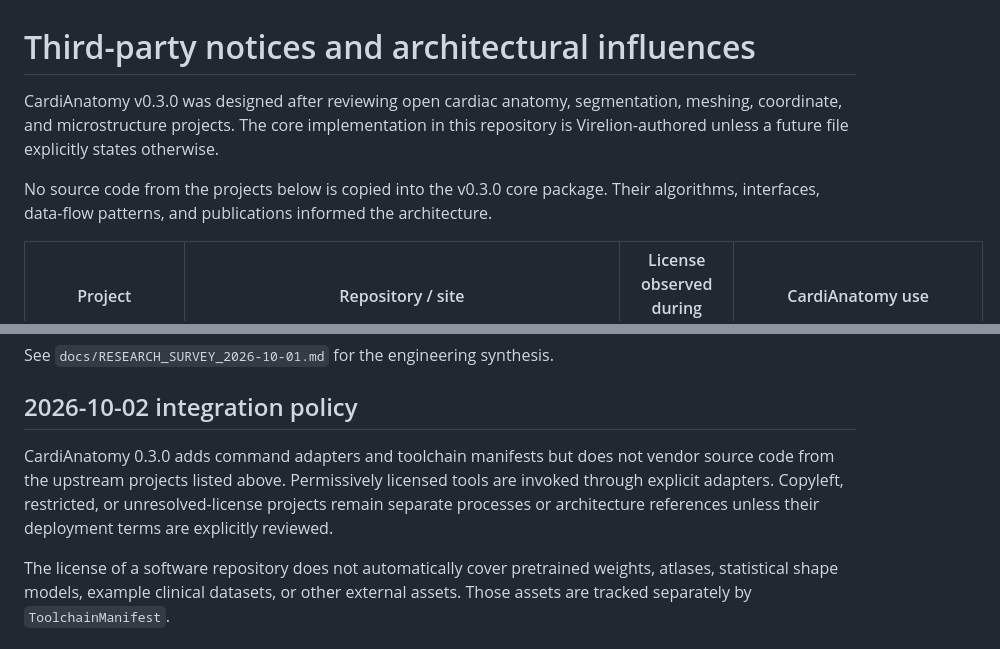
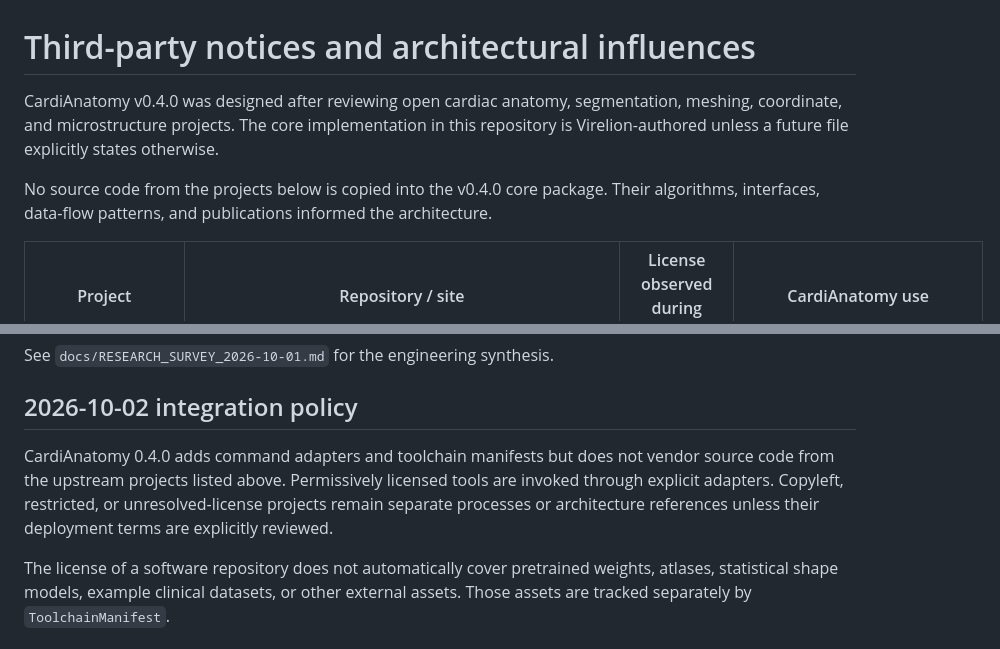
Before and after one commit to Virelion-Biotech/Virelion-CardiAnatomy, a Markdown page: THIRD_PARTY_NOTICES.md, 2 parts joined by grey strips. GitHub-like rendering.

Commit message:
docs: align THIRD_PARTY_NOTICES.md with 0.4.0

```diff
--- a/THIRD_PARTY_NOTICES.md
+++ b/THIRD_PARTY_NOTICES.md
@@ -1,8 +1,8 @@
 # Third-party notices and architectural influences
 
-CardiAnatomy v0.3.0 was designed after reviewing open cardiac anatomy, segmentation, meshing, coordinate, and microstructure projects. The core implementation in this repository is Virelion-authored unless a future file explicitly states otherwise.
+CardiAnatomy v0.4.0 was designed after reviewing open cardiac anatomy, segmentation, meshing, coordinate, and microstructure projects. The core implementation in this repository is Virelion-authored unless a future file explicitly states otherwise.
 
-No source code from the projects below is copied into the v0.3.0 core package. Their algorithms, interfaces, data-flow patterns, and publications informed the architecture.
+No source code from the projects below is copied into the v0.4.0 core package. Their algorithms, interfaces, data-flow patterns, and publications informed the architecture.
 
 | Project | Repository / site | License observed during review | CardiAnatomy use |
 |---|---|---|---|
@@ -42,6 +42,6 @@ See `docs/RESEARCH_SURVEY_2026-10-01.md` for the engineering synthesis.
 
 ## 2026-10-02 integration policy
 
-CardiAnatomy 0.3.0 adds command adapters and toolchain manifests but does not vendor source code from the upstream projects listed above. Permissively licensed tools are invoked through explicit adapters. Copyleft, restricted, or unresolved-license projects remain separate processes or architecture references unless their deployment terms are explicitly reviewed.
+CardiAnatomy 0.4.0 adds command adapters and toolchain manifests but does not vendor source code from the upstream projects listed above. Permissively licensed tools are invoked through explicit adapters. Copyleft, restricted, or unresolved-license projects remain separate processes or architecture references unless their deployment terms are explicitly reviewed.
 
 The license of a software repository does not automatically cover pretrained weights, atlases, statistical shape models, example clinical datasets, or other external assets. Those assets are tracked separately by `ToolchainManifest`.
```
